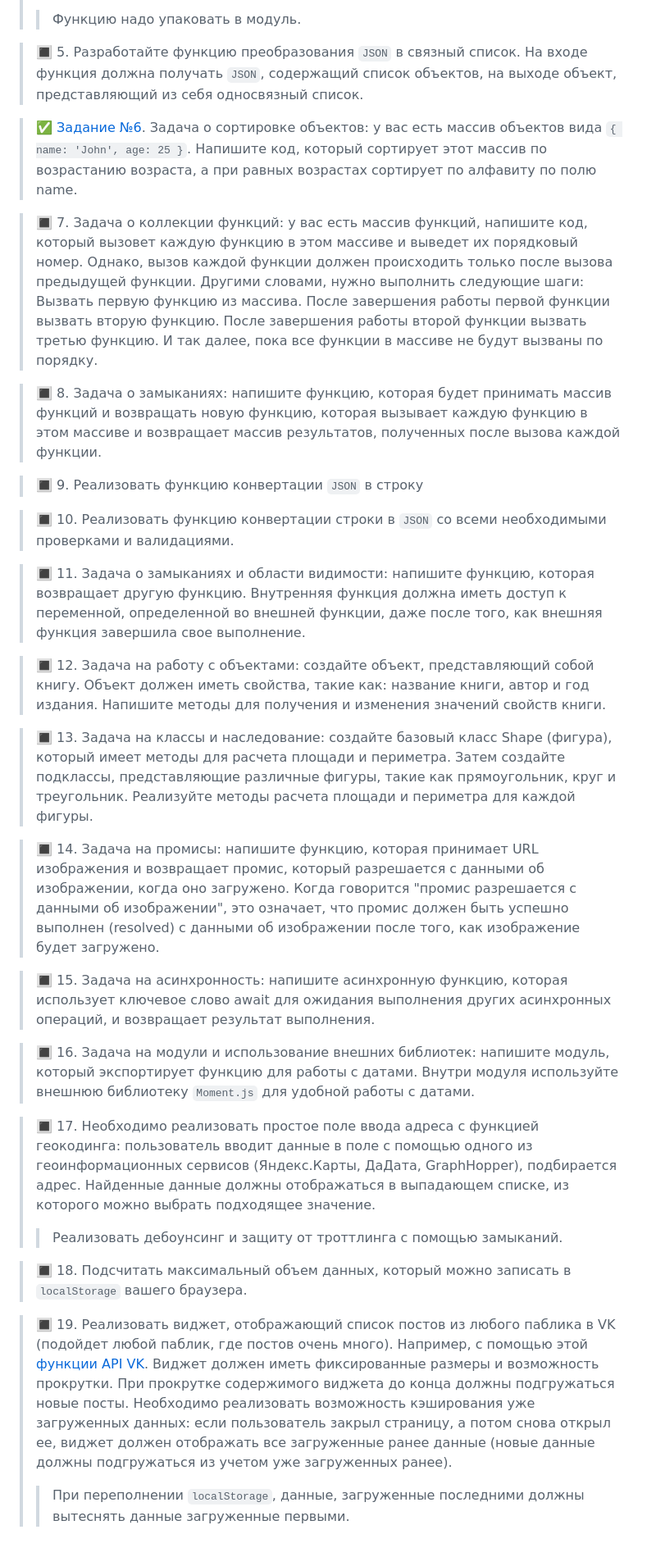
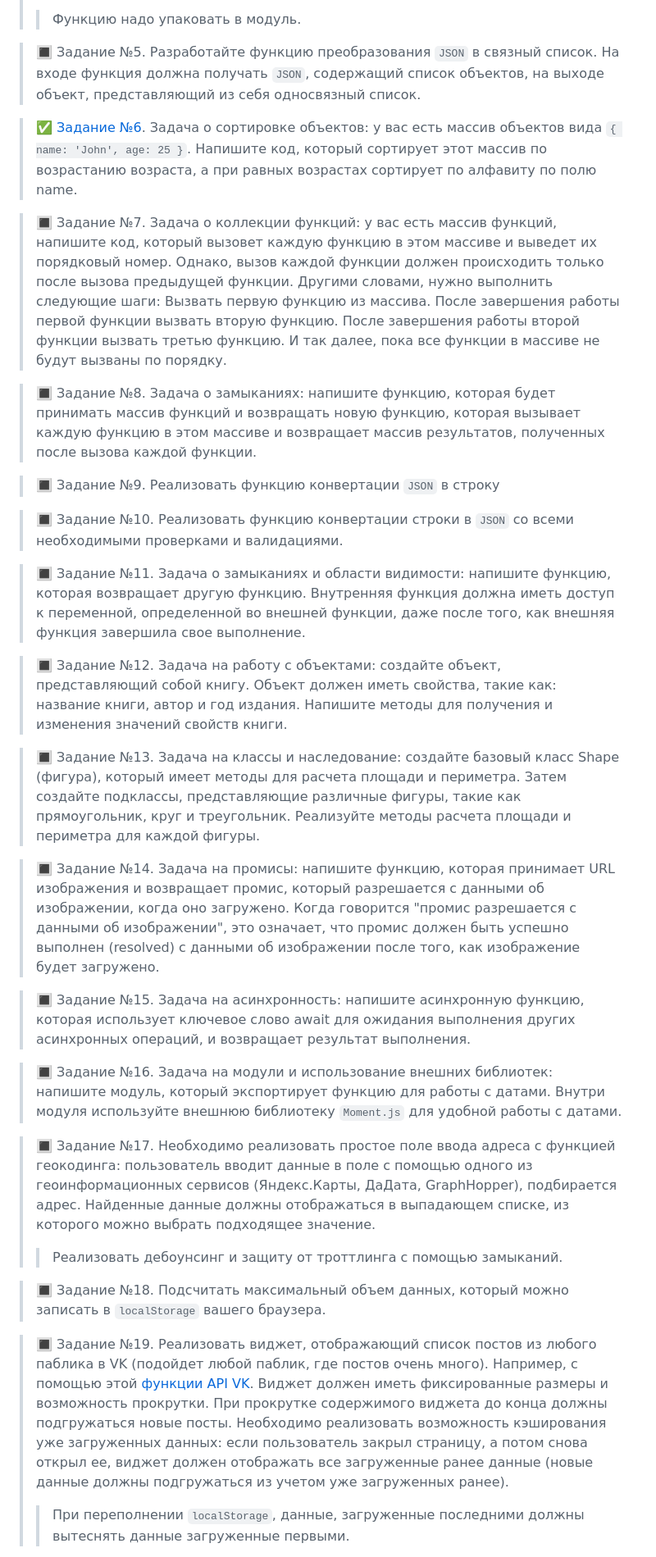
Before and after one commit to romankrivopalov/wildberries-L1, a Markdown page: README.md, the part around one of its changes. Shown at 82% size. Rendered like a GitHub page.

```diff
--- a/README.md
+++ b/README.md
@@ -31,42 +31,42 @@
 >
 >  >  Функцию надо упаковать в модуль.
 
-> :white_square_button: 5. Разработайте функцию преобразования `JSON` в связный список. На входе функция должна получать `JSON`, содержащий список объектов, на выходе объект, представляющий из себя односвязный список.
+> :white_square_button: Задание №5. Разработайте функцию преобразования `JSON` в связный список. На входе функция должна получать `JSON`, содержащий список объектов, на выходе объект, представляющий из себя односвязный список.
 
 > :white_check_mark: [Задание №6](https://github.com/romankrivopalov/wildberries-L1/tree/main/06). Задача о сортировке объектов: у вас есть массив объектов вида `{ name: 'John', age: 25 }`. Напишите код, который сортирует этот массив по возрастанию возраста, а при равных возрастах сортирует по алфавиту по полю name.
 
-> :white_square_button: 7. Задача о коллекции функций: у вас есть массив функций, напишите код, который вызовет каждую функцию в этом массиве и выведет их порядковый номер. Однако, вызов каждой функции должен происходить только после вызова предыдущей функции.
+> :white_square_button: Задание №7. Задача о коллекции функций: у вас есть массив функций, напишите код, который вызовет каждую функцию в этом массиве и выведет их порядковый номер. Однако, вызов каждой функции должен происходить только после вызова предыдущей функции.
 Другими словами, нужно выполнить следующие шаги:
 Вызвать первую функцию из массива.
 После завершения работы первой функции вызвать вторую функцию.
 После завершения работы второй функции вызвать третью функцию.
 И так далее, пока все функции в массиве не будут вызваны по порядку.
 
-> :white_square_button: 8. Задача о замыканиях: напишите функцию, которая будет принимать массив функций и возвращать новую функцию, которая вызывает каждую функцию в этом массиве и возвращает массив результатов, полученных после вызова каждой функции.
+> :white_square_button: Задание №8. Задача о замыканиях: напишите функцию, которая будет принимать массив функций и возвращать новую функцию, которая вызывает каждую функцию в этом массиве и возвращает массив результатов, полученных после вызова каждой функции.
 
-> :white_square_button: 9. Реализовать функцию конвертации `JSON` в строку
+> :white_square_button: Задание №9. Реализовать функцию конвертации `JSON` в строку
 
-> :white_square_button: 10. Реализовать функцию конвертации строки в `JSON` со всеми необходимыми проверками и валидациями.
+> :white_square_button: Задание №10. Реализовать функцию конвертации строки в `JSON` со всеми необходимыми проверками и валидациями.
 
-> :white_square_button: 11. Задача о замыканиях и области видимости: напишите функцию, которая возвращает другую функцию. Внутренняя функция должна иметь доступ к переменной, определенной во внешней функции, даже после того, как внешняя функция завершила свое выполнение.
+> :white_square_button: Задание №11. Задача о замыканиях и области видимости: напишите функцию, которая возвращает другую функцию. Внутренняя функция должна иметь доступ к переменной, определенной во внешней функции, даже после того, как внешняя функция завершила свое выполнение.
 
-> :white_square_button: 12. Задача на работу с объектами: создайте объект, представляющий собой книгу. Объект должен иметь свойства, такие как: название книги, автор и год издания. Напишите методы для получения и изменения значений свойств книги.
+> :white_square_button: Задание №12. Задача на работу с объектами: создайте объект, представляющий собой книгу. Объект должен иметь свойства, такие как: название книги, автор и год издания. Напишите методы для получения и изменения значений свойств книги.
 
-> :white_square_button: 13. Задача на классы и наследование: создайте базовый класс Shape (фигура), который имеет методы для расчета площади и периметра. Затем создайте подклассы, представляющие различные фигуры, такие как прямоугольник, круг и треугольник. Реализуйте методы расчета площади и периметра для каждой фигуры.
+> :white_square_button: Задание №13. Задача на классы и наследование: создайте базовый класс Shape (фигура), который имеет методы для расчета площади и периметра. Затем создайте подклассы, представляющие различные фигуры, такие как прямоугольник, круг и треугольник. Реализуйте методы расчета площади и периметра для каждой фигуры.
 
-> :white_square_button: 14. Задача на промисы: напишите функцию, которая принимает URL изображения и возвращает промис, который разрешается с данными об изображении, когда оно загружено. Когда говорится "промис разрешается с данными об изображении", это означает, что промис должен быть успешно выполнен (resolved) с данными об изображении после того, как изображение будет загружено.
+> :white_square_button: Задание №14. Задача на промисы: напишите функцию, которая принимает URL изображения и возвращает промис, который разрешается с данными об изображении, когда оно загружено. Когда говорится "промис разрешается с данными об изображении", это означает, что промис должен быть успешно выполнен (resolved) с данными об изображении после того, как изображение будет загружено.
 
-> :white_square_button: 15. Задача на асинхронность: напишите асинхронную функцию, которая использует ключевое слово await для ожидания выполнения других асинхронных операций, и возвращает результат выполнения.
+> :white_square_button: Задание №15. Задача на асинхронность: напишите асинхронную функцию, которая использует ключевое слово await для ожидания выполнения других асинхронных операций, и возвращает результат выполнения.
 
-> :white_square_button: 16. Задача на модули и использование внешних библиотек: напишите модуль, который экспортирует функцию для работы с датами. Внутри модуля используйте внешнюю библиотеку `Moment.js` для удобной работы с датами.
+> :white_square_button: Задание №16. Задача на модули и использование внешних библиотек: напишите модуль, который экспортирует функцию для работы с датами. Внутри модуля используйте внешнюю библиотеку `Moment.js` для удобной работы с датами.
 
-> :white_square_button: 17. Необходимо реализовать простое поле ввода адреса с функцией геокодинга: пользователь вводит данные в поле с помощью одного из геоинформационных сервисов (Яндекс.Карты, ДаДата, GraphHopper), подбирается адрес. Найденные данные должны отображаться в выпадающем списке, из которого можно выбрать подходящее значение.
+> :white_square_button: Задание №17. Необходимо реализовать простое поле ввода адреса с функцией геокодинга: пользователь вводит данные в поле с помощью одного из геоинформационных сервисов (Яндекс.Карты, ДаДата, GraphHopper), подбирается адрес. Найденные данные должны отображаться в выпадающем списке, из которого можно выбрать подходящее значение.
 >
 >  >  Реализовать дебоунсинг и защиту от троттлинга с помощью замыканий.
 
-> :white_square_button: 18. Подсчитать максимальный объем данных, который можно записать в `localStorage` вашего браузера.
+> :white_square_button: Задание №18. Подсчитать максимальный объем данных, который можно записать в `localStorage` вашего браузера.
 
-> :white_square_button: 19. Реализовать виджет, отображающий список постов из любого паблика в VK (подойдет любой паблик, где постов очень много). Например, с помощью этой [функции API VK](https://dev.vk.com/ru/method/wall.get). Виджет должен иметь фиксированные размеры и возможность прокрутки. При прокрутке содержимого виджета до конца должны подгружаться новые посты. Необходимо реализовать возможность кэширования уже загруженных данных: если пользователь закрыл страницу, а потом снова открыл ее, виджет должен отображать все загруженные ранее данные (новые данные должны подгружаться из учетом уже загруженных ранее).
+> :white_square_button: Задание №19. Реализовать виджет, отображающий список постов из любого паблика в VK (подойдет любой паблик, где постов очень много). Например, с помощью этой [функции API VK](https://dev.vk.com/ru/method/wall.get). Виджет должен иметь фиксированные размеры и возможность прокрутки. При прокрутке содержимого виджета до конца должны подгружаться новые посты. Необходимо реализовать возможность кэширования уже загруженных данных: если пользователь закрыл страницу, а потом снова открыл ее, виджет должен отображать все загруженные ранее данные (новые данные должны подгружаться из учетом уже загруженных ранее).
 >
 >  >  При переполнении `localStorage`, данные, загруженные последними должны вытеснять данные загруженные первыми.
 
```
Also changed, not shown: other parts of README.md (+10 -10 lines).
